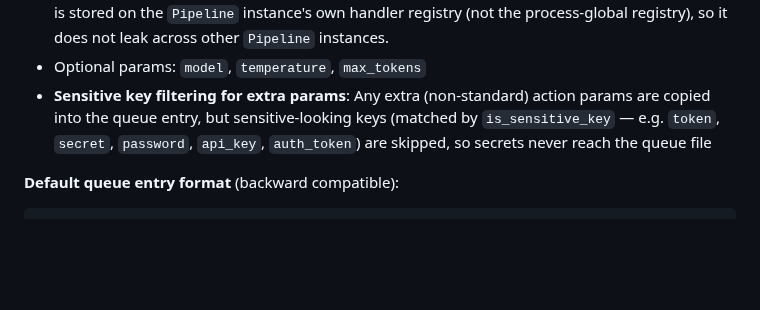
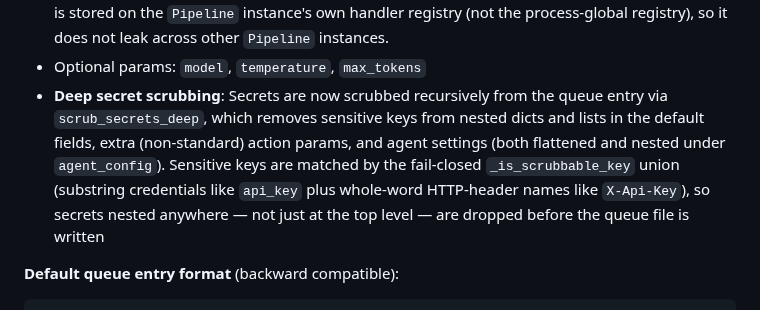
Before and after one commit to ValyrianTech/cronpypeline, a Markdown page: README.md, the part around the change. GitHub-like rendering; blank space fills up the shorter version.

Commit message:
docs: sync documentation with latest changes

````diff
--- a/README.md
+++ b/README.md
@@ -714,7 +714,7 @@ register_handler(ActionType.QUEUE_AGENT, handler)
 - Agent name sanitization: agent names are sanitized (non-alphanumeric/underscore/dot/hyphen characters replaced with `_`) before use in queue filenames, and the resolved queue file path is validated with `is_relative_to()` — queue files escaping the queue directory raise a `ValueError` (prevents path traversal)
 - Queue directory validation: when wired from the pipeline's `action_handler` config, `Pipeline.__init__` validates that the handler's `queue_dir` resolves within the pipeline's `workspace_dir`. A `queue_dir` that escapes the workspace (via `..` segments, absolute paths, or symlinks) raises a `ValueError` (`"queue_dir escapes workspace: {queue_dir}"`), preventing the conversation queue from writing agent entries outside the workspace. The config-wired handler is stored on the `Pipeline` instance's own handler registry (not the process-global registry), so it does not leak across other `Pipeline` instances.
 - Optional params: `model`, `temperature`, `max_tokens`
-- **Sensitive key filtering for extra params**: Any extra (non-standard) action params are copied into the queue entry, but sensitive-looking keys (matched by `is_sensitive_key` — e.g. `token`, `secret`, `password`, `api_key`, `auth_token`) are skipped, so secrets never reach the queue file
+- **Deep secret scrubbing**: Secrets are now scrubbed recursively from the queue entry via `scrub_secrets_deep`, which removes sensitive keys from nested dicts and lists in the default fields, extra (non-standard) action params, and agent settings (both flattened and nested under `agent_config`). Sensitive keys are matched by the fail-closed `_is_scrubbable_key` union (substring credentials like `api_key` plus whole-word HTTP-header names like `X-Api-Key`), so secrets nested anywhere — not just at the top level — are dropped before the queue file is written
 
 **Default queue entry format** (backward compatible):
 ```json
````
Also changed, not shown: CHANGELOG.md (+1 -0 lines).
